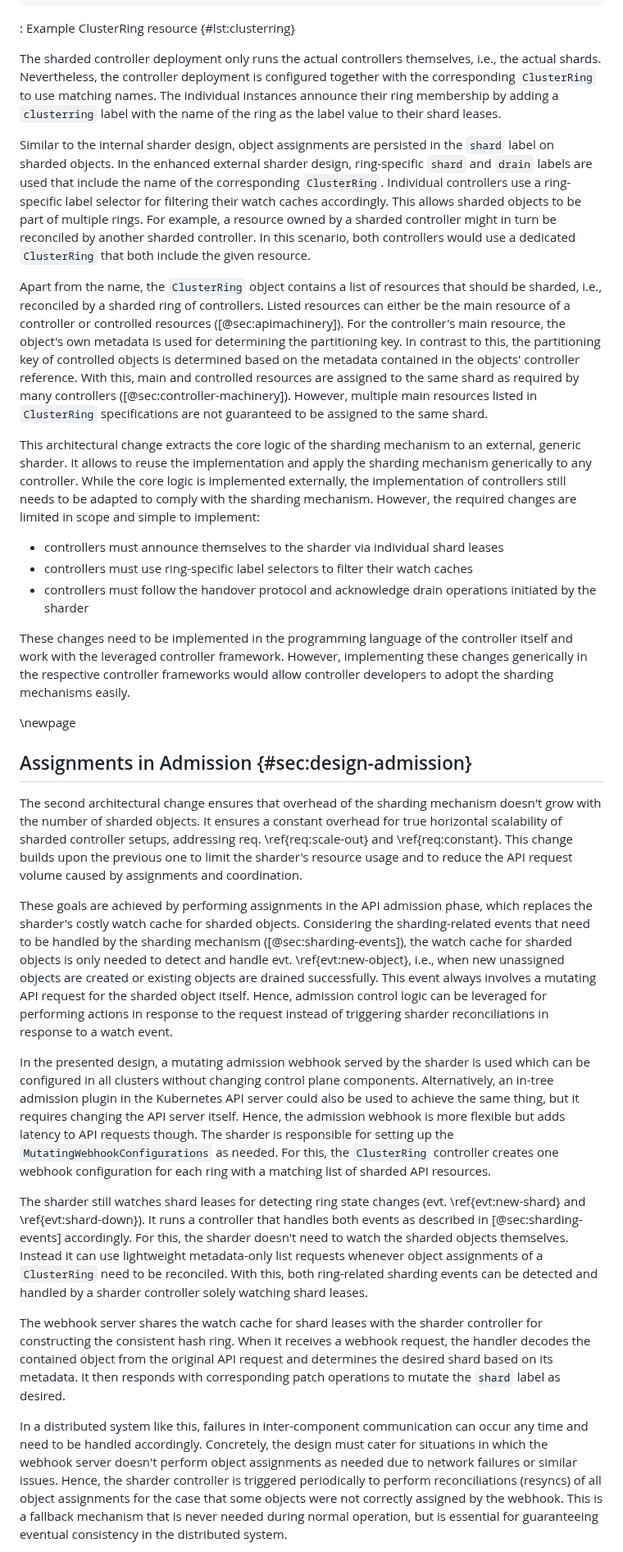
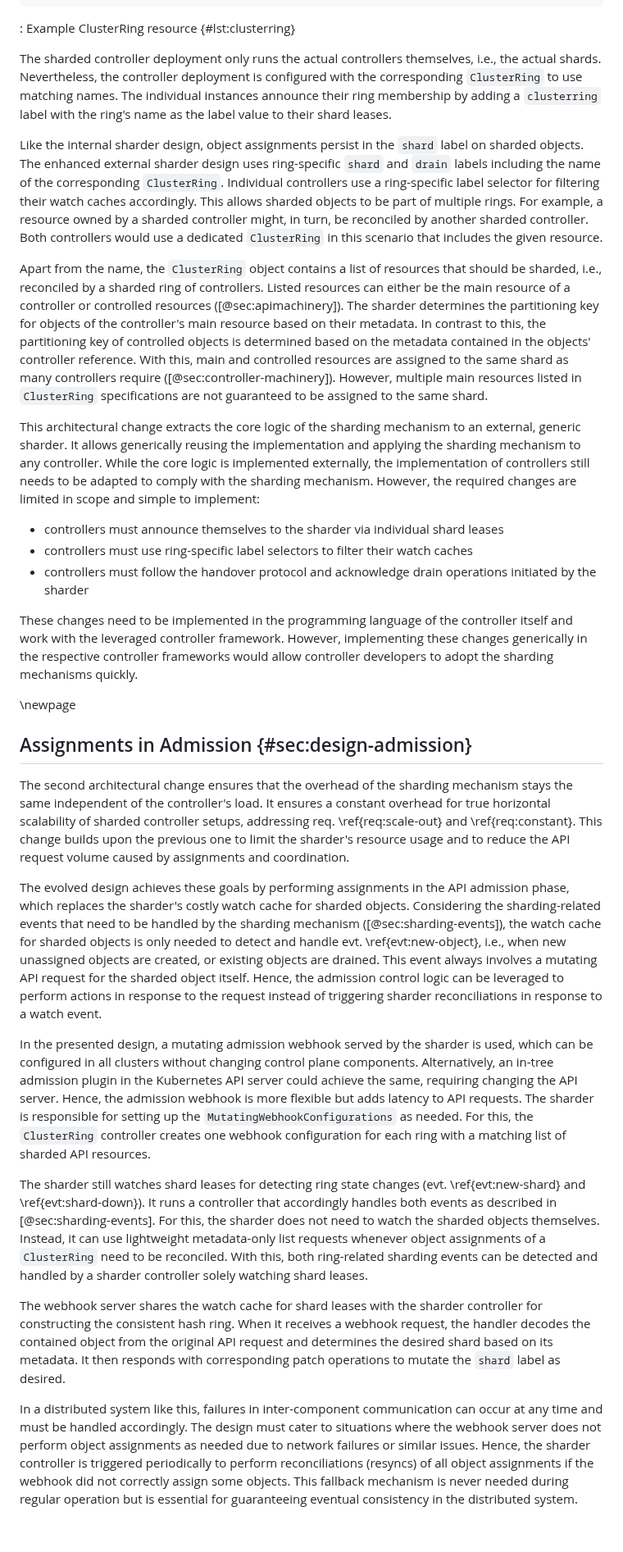
Before and after one commit to timebertt/masters-thesis-controller-sharding, a Markdown page: content/40-design.md, the part around one of its changes. Shown at 82% size. GitHub-like rendering; blank space fills up the shorter version.

Commit message:
Proofread design

```diff
--- a/content/40-design.md
+++ b/content/40-design.md
@@ -94,25 +94,25 @@ spec:
 : Example ClusterRing resource {#lst:clusterring}
 
 The sharded controller deployment only runs the actual controllers themselves, i.e., the actual shards.
-Nevertheless, the controller deployment is configured together with the corresponding `ClusterRing` to use matching names.
-The individual instances announce their ring membership by adding a `clusterring` label with the name of the ring as the label value to their shard leases.
+Nevertheless, the controller deployment is configured with the corresponding `ClusterRing` to use matching names.
+The individual instances announce their ring membership by adding a `clusterring` label with the ring's name as the label value to their shard leases.
 
-Similar to the internal sharder design, object assignments are persisted in the `shard` label on sharded objects.
-In the enhanced external sharder design, ring-specific `shard` and `drain` labels are used that include the name of the corresponding `ClusterRing`.
+Like the internal sharder design, object assignments persist in the `shard` label on sharded objects.
+The enhanced external sharder design uses ring-specific `shard` and `drain` labels including the name of the corresponding `ClusterRing`.
 Individual controllers use a ring-specific label selector for filtering their watch caches accordingly.
 This allows sharded objects to be part of multiple rings.
-For example, a resource owned by a sharded controller might in turn be reconciled by another sharded controller.
-In this scenario, both controllers would use a dedicated `ClusterRing` that both include the given resource.
+For example, a resource owned by a sharded controller might, in turn, be reconciled by another sharded controller.
+Both controllers would use a dedicated `ClusterRing` in this scenario that includes the given resource.
 
 Apart from the name, the `ClusterRing` object contains a list of resources that should be sharded, i.e., reconciled by a sharded ring of controllers.
 Listed resources can either be the main resource of a controller or controlled resources ([@sec:apimachinery]).
-For the controller's main resource, the object's own metadata is used for determining the partitioning key.
+The sharder determines the partitioning key for objects of the controller's main resource based on their metadata.
 In contrast to this, the partitioning key of controlled objects is determined based on the metadata contained in the objects' controller reference.
-With this, main and controlled resources are assigned to the same shard as required by many controllers ([@sec:controller-machinery]).
+With this, main and controlled resources are assigned to the same shard as many controllers require ([@sec:controller-machinery]).
 However, multiple main resources listed in `ClusterRing` specifications are not guaranteed to be assigned to the same shard.
 
 This architectural change extracts the core logic of the sharding mechanism to an external, generic sharder.
-It allows to reuse the implementation and apply the sharding mechanism generically to any controller.
+It allows generically reusing the implementation and applying the sharding mechanism to any controller.
 While the core logic is implemented externally, the implementation of controllers still needs to be adapted to comply with the sharding mechanism.
 However, the required changes are limited in scope and simple to implement:
 
@@ -121,39 +121,39 @@ However, the required changes are limited in scope and simple to implement:
 - controllers must follow the handover protocol and acknowledge drain operations initiated by the sharder
 
 These changes need to be implemented in the programming language of the controller itself and work with the leveraged controller framework.
-However, implementing these changes generically in the respective controller frameworks would allow controller developers to adopt the sharding mechanisms easily.
+However, implementing these changes generically in the respective controller frameworks would allow controller developers to adopt the sharding mechanisms quickly.
 
 \newpage
 
 ## Assignments in Admission {#sec:design-admission}
 
-The second architectural change ensures that overhead of the sharding mechanism doesn't grow with the number of sharded objects.
+The second architectural change ensures that the overhead of the sharding mechanism stays the same independent of the controller's load.
 It ensures a constant overhead for true horizontal scalability of sharded controller setups, addressing req. \ref{req:scale-out} and \ref{req:constant}.
 This change builds upon the previous one to limit the sharder's resource usage and to reduce the API request volume caused by assignments and coordination.
 
-These goals are achieved by performing assignments in the API admission phase, which replaces the sharder's costly watch cache for sharded objects.
-Considering the sharding-related events that need to be handled by the sharding mechanism ([@sec:sharding-events]), the watch cache for sharded objects is only needed to detect and handle evt. \ref{evt:new-object}, i.e., when new unassigned objects are created or existing objects are drained successfully.
+The evolved design achieves these goals by performing assignments in the API admission phase, which replaces the sharder's costly watch cache for sharded objects.
+Considering the sharding-related events that need to be handled by the sharding mechanism ([@sec:sharding-events]), the watch cache for sharded objects is only needed to detect and handle evt. \ref{evt:new-object}, i.e., when new unassigned objects are created, or existing objects are drained.
 This event always involves a mutating API request for the sharded object itself.
-Hence, admission control logic can be leveraged for performing actions in response to the request instead of triggering sharder reconciliations in response to a watch event.
+Hence, the admission control logic can be leveraged to perform actions in response to the request instead of triggering sharder reconciliations in response to a watch event.
 
-In the presented design, a mutating admission webhook served by the sharder is used which can be configured in all clusters without changing control plane components.
-Alternatively, an in-tree admission plugin in the Kubernetes API server could also be used to achieve the same thing, but it requires changing the API server itself.
-Hence, the admission webhook is more flexible but adds latency to API requests though.
+In the presented design, a mutating admission webhook served by the sharder is used, which can be configured in all clusters without changing control plane components.
+Alternatively, an in-tree admission plugin in the Kubernetes API server could achieve the same, requiring changing the API server.
+Hence, the admission webhook is more flexible but adds latency to API requests.
 The sharder is responsible for setting up the `MutatingWebhookConfigurations` as needed.
 For this, the `ClusterRing` controller creates one webhook configuration for each ring with a matching list of sharded API resources.
 
 The sharder still watches shard leases for detecting ring state changes (evt. \ref{evt:new-shard} and \ref{evt:shard-down}).
-It runs a controller that handles both events as described in [@sec:sharding-events] accordingly.
-For this, the sharder doesn't need to watch the sharded objects themselves.
-Instead it can use lightweight metadata-only list requests whenever object assignments of a `ClusterRing` need to be reconciled.
+It runs a controller that accordingly handles both events as described in [@sec:sharding-events].
+For this, the sharder does not need to watch the sharded objects themselves.
+Instead, it can use lightweight metadata-only list requests whenever object assignments of a `ClusterRing` need to be reconciled.
 With this, both ring-related sharding events can be detected and handled by a sharder controller solely watching shard leases.
 
 The webhook server shares the watch cache for shard leases with the sharder controller for constructing the consistent hash ring.
 When it receives a webhook request, the handler decodes the contained object from the original API request and determines the desired shard based on its metadata.
 It then responds with corresponding patch operations to mutate the `shard` label as desired.
 
-In a distributed system like this, failures in inter-component communication can occur any time and need to be handled accordingly.
-Concretely, the design must cater for situations in which the webhook server doesn't perform object assignments as needed due to network failures or similar issues.
-Hence, the sharder controller is triggered periodically to perform reconciliations (resyncs) of all object assignments for the case that some objects were not correctly assigned by the webhook.
-This is a fallback mechanism that is never needed during normal operation, but is essential for guaranteeing eventual consistency in the distributed system.
+In a distributed system like this, failures in inter-component communication can occur at any time and must be handled accordingly.
+The design must cater to situations where the webhook server does not perform object assignments as needed due to network failures or similar issues.
+Hence, the sharder controller is triggered periodically to perform reconciliations (resyncs) of all object assignments if the webhook did not correctly assign some objects.
+This fallback mechanism is never needed during regular operation but is essential for guaranteeing eventual consistency in the distributed system.
 
```
Also changed, not shown: other parts of content/40-design.md (+36 -48 lines).
